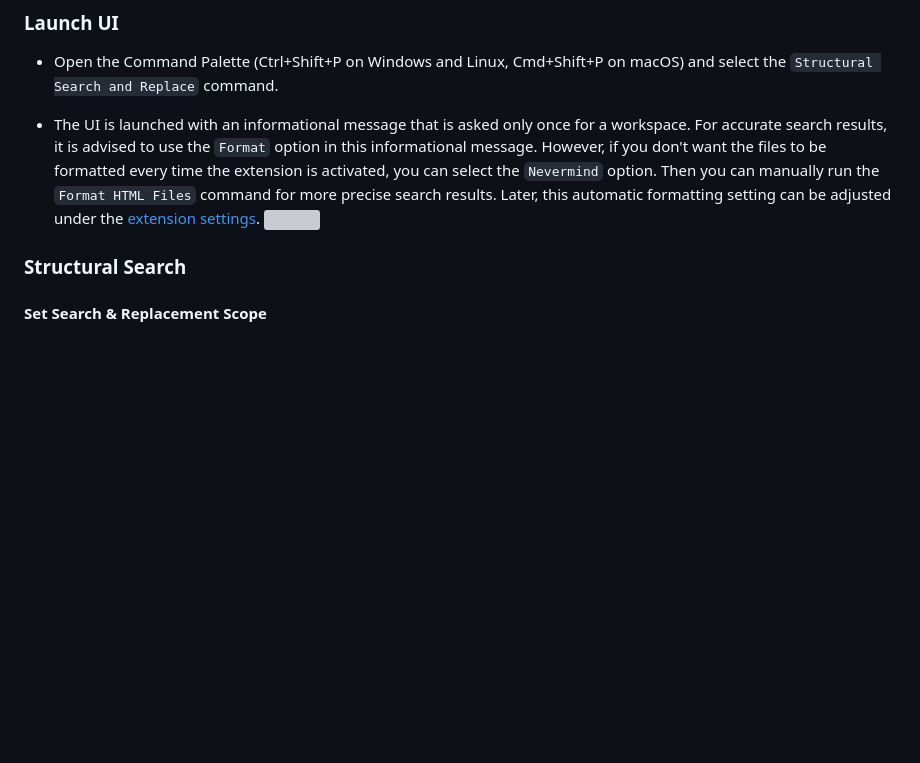
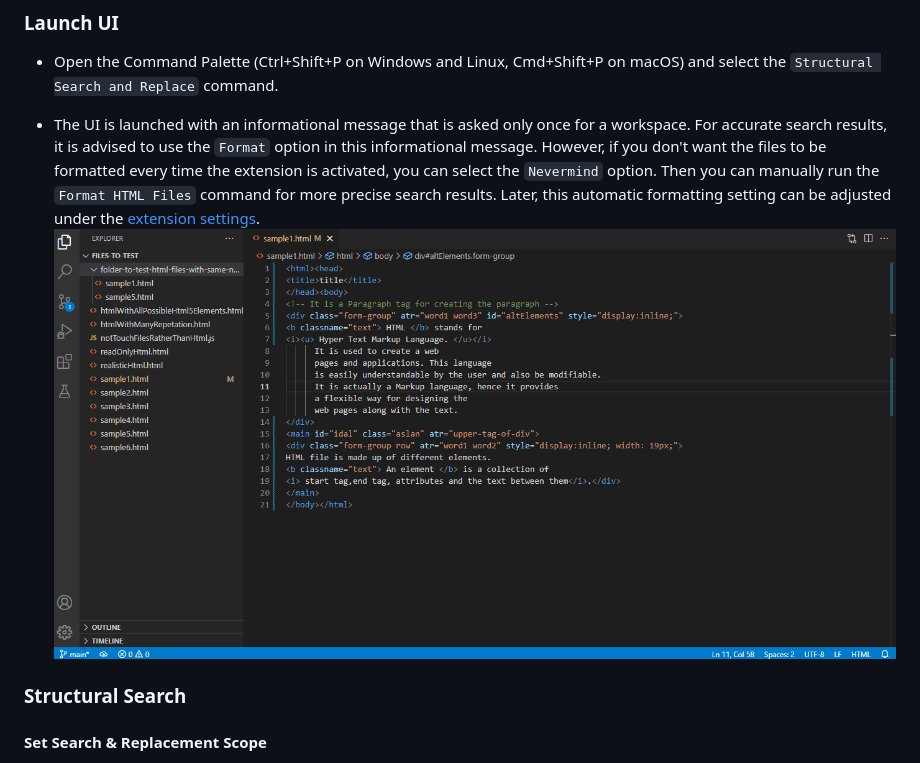
Before and after one commit to provenbt/SSR4html, a Markdown page: README.md, the part around the change. GitHub-like rendering; blank space fills up the shorter version; grey boxes are pictures that could not be loaded.

Commit message:
Fixed typo in README

```diff
--- a/README.md
+++ b/README.md
@@ -14,7 +14,7 @@ In order to show search matches in HTML files, the regular expression, which is
 * Open the Command Palette (Ctrl+Shift+P on Windows and Linux, Cmd+Shift+P on macOS) and select the `Structural Search and Replace` command.
 
 * The UI is launched with an informational message that is asked only once for a workspace. For accurate search results, it is advised to use the `Format` option in this informational message. However, if you don't want the files to be formatted every time the extension is activated, you can select the `Nevermind` option. Then you can manually run the `Format HTML Files` command for more precise search results. Later, this automatic formatting setting can be adjusted under the [extension settings](#extension-settings).
-![](./resources/images/launch-uı.gif)
+![](./resources/images/launch-ui.gif)
 
 ### Structural Search
 
```
